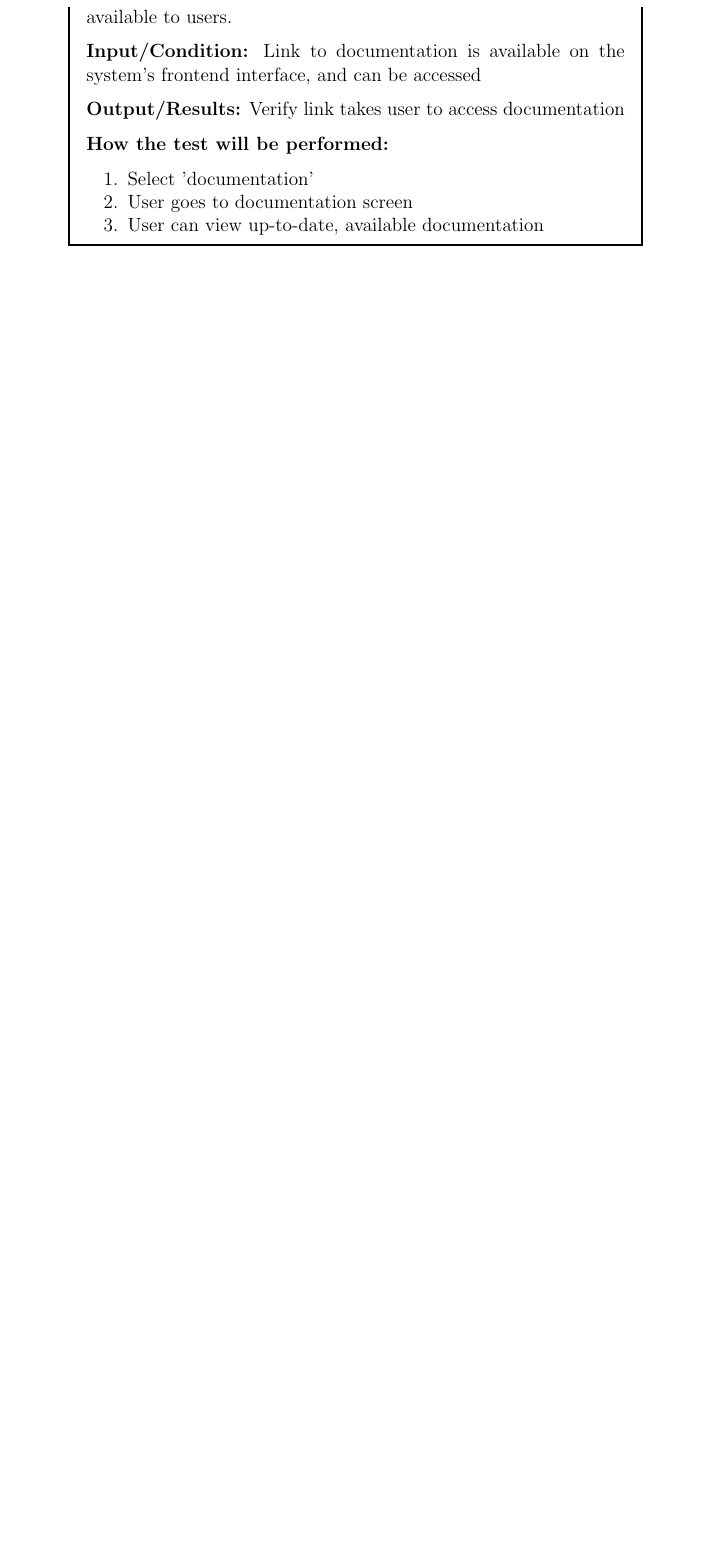
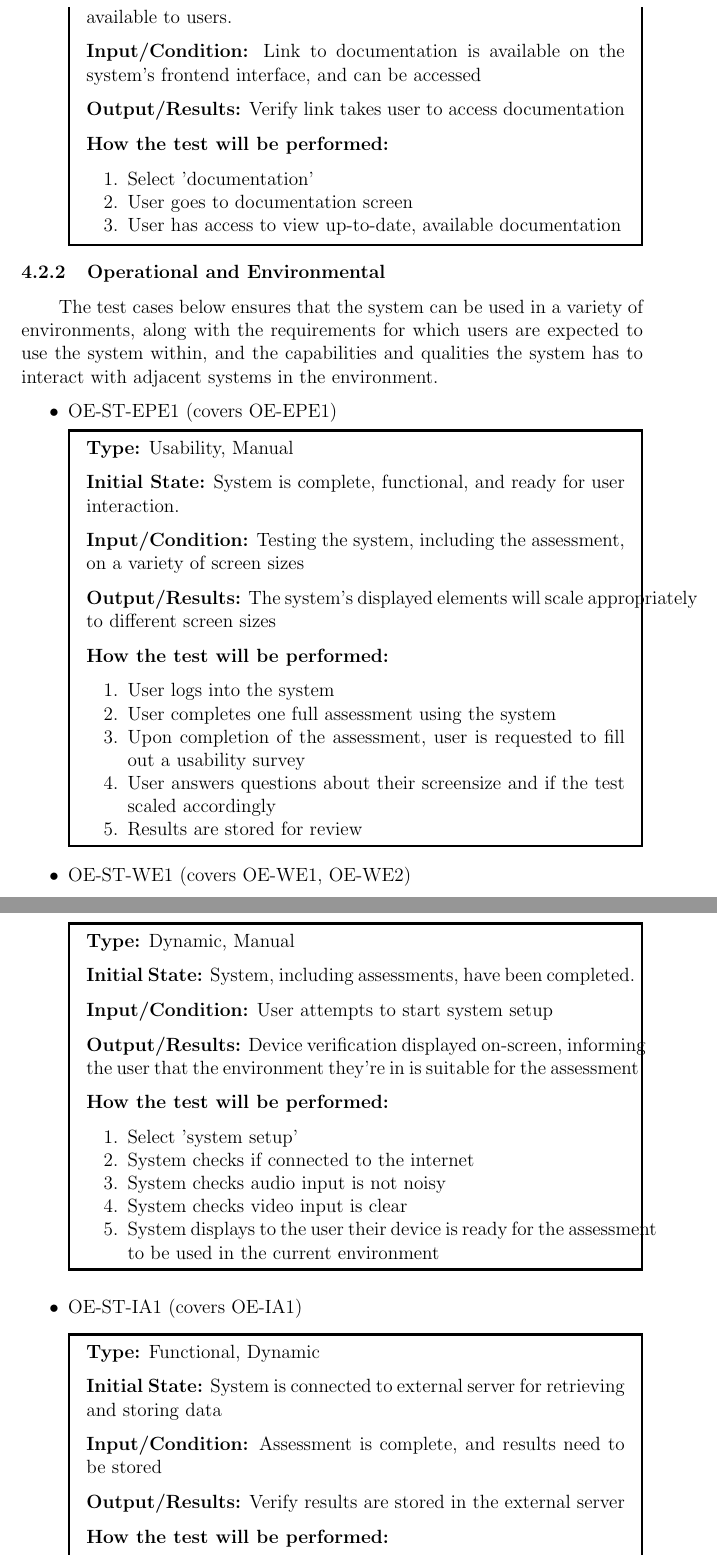
Before and after one commit to parishanizam/TeleHealth, a LaTeX document (docs/VnVPlan/VnVPlan.tex): part of page 18 of 26 before the commit and two parts of pages 18 and 19 of 27 after it, the two joined at a grey line, cut so that both start at the same text, the shorter picture padded with empty space. Compiled offline with pdfLaTeX.

Commit message:
Added Operational and Environmental NFR tests #171 to 4.2 Tests for Nonfunctional Requirements #146

```diff
--- a/docs/VnVPlan/VnVPlan.tex
+++ b/docs/VnVPlan/VnVPlan.tex
@@ -547,4 +547,52 @@ requirements for users to have an enjoyable and accessible experience.
       \begin{enumerate}[noitemsep]
         \item Select 'documentation'
         \item User goes to documentation screen
-        \item User can view up-to-date, available documentation
+        \item User has access to view up-to-date, available documentation
+      \end{enumerate}
+  \end{mdframed}
+\end{itemize}
+
+\subsubsection{Operational and Environmental}
+\hspace{2em}The test cases below ensures that the system can be used in a variety of environments,
+along with the requirements for which users are expected to use the system within, and the capabilities
+and qualities the system has to interact with adjacent systems in the environment.
+
+\begin{itemize}
+  \item OE-ST-EPE1 (covers OE-EPE1)
+  \begin{mdframed}[linewidth=0.5mm]
+      \textbf{Type:} Usability, Manual\par
+      \textbf{Initial State:} System is complete, functional, and ready for user interaction. \par
+      \textbf{Input/Condition:} Testing the system, including the assessment, on a variety of screen sizes \par
+      \textbf{Output/Results:} The system's displayed elements will scale appropriately to different screen sizes \par
+      \textbf{How the test will be performed:}
+      \begin{enumerate}[noitemsep]
+        \item User logs into the system
+        \item User completes one full assessment using the system
+        \item Upon completion of the assessment, user is requested to fill out a usability survey
+        \item User answers questions about their screensize and if the test scaled accordingly
+        \item Results are stored for review
+      \end{enumerate}
+  \end{mdframed}
+  \item OE-ST-WE1 (covers OE-WE1, OE-WE2)
+  \begin{mdframed}[linewidth=0.5mm]
+      \textbf{Type:} Dynamic, Manual \par
+      \textbf{Initial State:} System, including assessments, have been completed. \par
+      \textbf{Input/Condition:} User attempts to start system setup\par
+      \textbf{Output/Results:} Device verification displayed on-screen, informing the user that the environment they're in is suitable for the assessment \par
+      \textbf{How the test will be performed:}
+      \begin{enumerate}[noitemsep]
+        \item Select 'system setup'
+        \item System checks if connected to the internet
+        \item System checks audio input is not noisy
+        \item System checks video input is clear
+        \item System displays to the user their device is ready for the assessment to be used in the current environment
+      \end{enumerate}
+  \end{mdframed}
+  \item OE-ST-IA1 (covers OE-IA1)
+  \begin{mdframed}[linewidth=0.5mm]
+      \textbf{Type:} Functional, Dynamic \par
+      \textbf{Initial State:} System is connected to external server for retrieving and storing data \par
+      \textbf{Input/Condition:} Assessment is complete, and results need to be stored\par
+      \textbf{Output/Results:} Verify results are stored in the external server \par
+      \textbf{How the test will be performed:}
+      \begin{enumerate}[noitemsep]
```
Also changed, not shown: docs/VnVPlan/VnVPlan.pdf, docs/VnVPlan/VnVPlan.tex (6 more changed lines).
